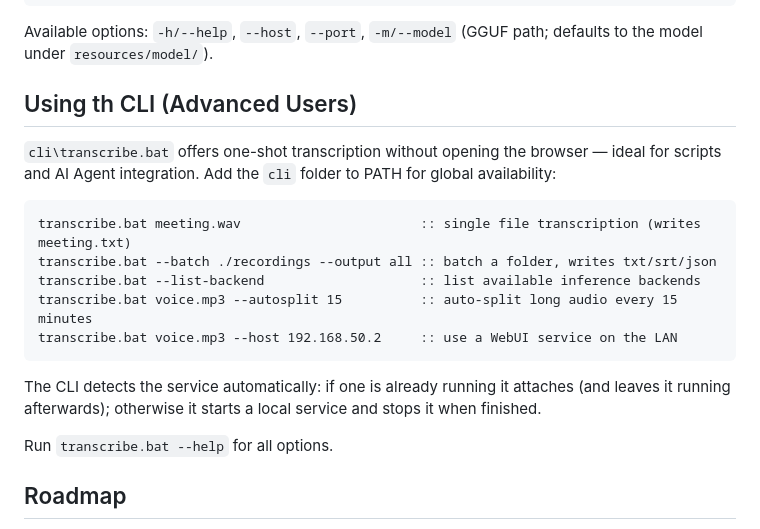
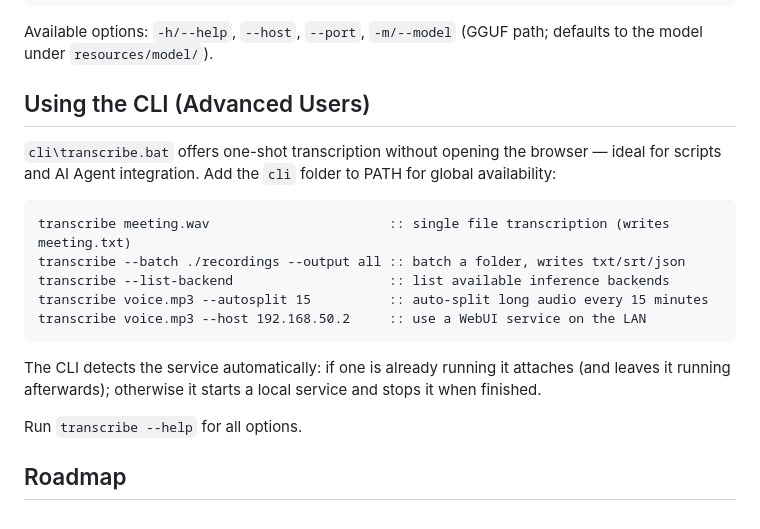
Before and after one commit to TigerSHe1998/Moss-Transcribe-WebUI, a Markdown page: README_EN.md, the part around the change. Rendered like a GitHub page.

````diff
--- a/README_EN.md
+++ b/README_EN.md
@@ -40,21 +40,21 @@ run_webui.bat          :: serves at http://127.0.0.1:8390 after startup
 
 Available options: `-h/--help`, `--host`, `--port`, `-m/--model` (GGUF path; defaults to the model under `resources/model/`).
 
-## Using th CLI (Advanced Users)
+## Using the CLI (Advanced Users)
 
 `cli\transcribe.bat` offers one-shot transcription without opening the browser — ideal for scripts and AI Agent integration. Add the `cli` folder to PATH for global availability:
 
 ```bat
-transcribe.bat meeting.wav                       :: single file transcription (writes meeting.txt)
-transcribe.bat --batch ./recordings --output all :: batch a folder, writes txt/srt/json
-transcribe.bat --list-backend                    :: list available inference backends
-transcribe.bat voice.mp3 --autosplit 15          :: auto-split long audio every 15 minutes
-transcribe.bat voice.mp3 --host 192.168.50.2     :: use a WebUI service on the LAN
+transcribe meeting.wav                       :: single file transcription (writes meeting.txt)
+transcribe --batch ./recordings --output all :: batch a folder, writes txt/srt/json
+transcribe --list-backend                    :: list available inference backends
+transcribe voice.mp3 --autosplit 15          :: auto-split long audio every 15 minutes
+transcribe voice.mp3 --host 192.168.50.2     :: use a WebUI service on the LAN
 ```
 
 The CLI detects the service automatically: if one is already running it attaches (and leaves it running afterwards); otherwise it starts a local service and stops it when finished.
 
-Run `transcribe.bat --help` for all options.
+Run `transcribe --help` for all options.
 
 ## Roadmap
 
````
Also changed, not shown: README.md (+6 -6 lines).
